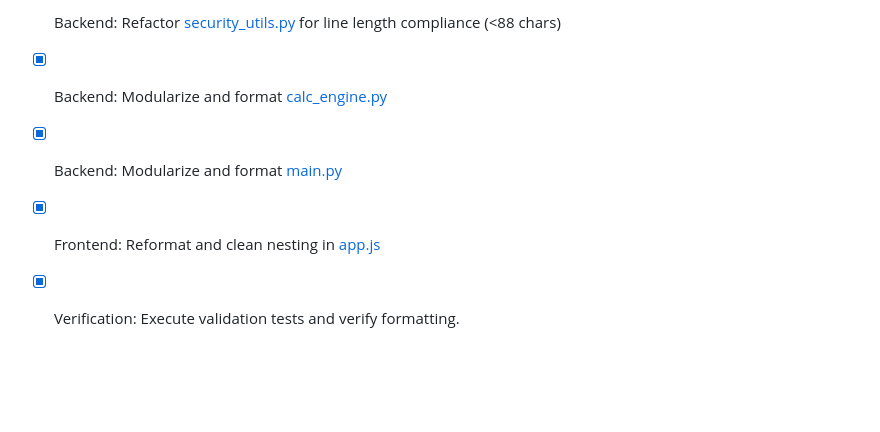
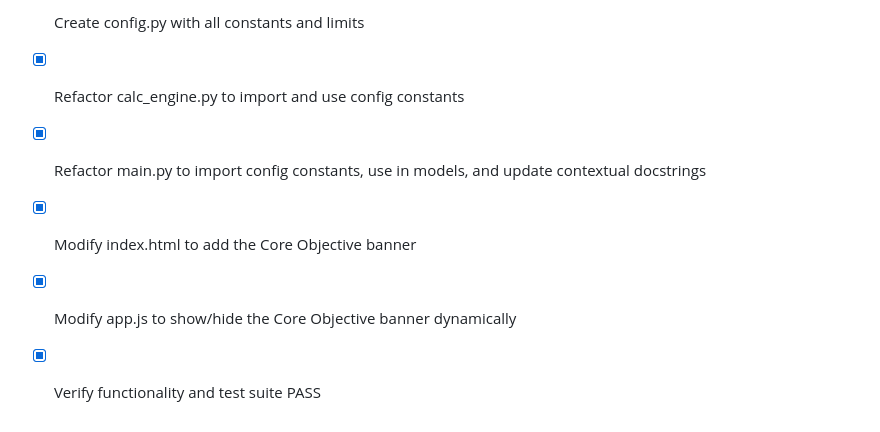
Before and after one commit to Qiaoyici/ecosphere-platform, a Markdown page: docs/task.md, the part around the change. Drawn GitHub-style; blank space fills up the shorter version.

```diff
--- a/docs/task.md
+++ b/docs/task.md
@@ -1,5 +1,6 @@
-- [x] Backend: Refactor [security_utils.py](file:///c:/Users/HP/Documents/antigravity/ecosphere-platform/security_utils.py) for line length compliance (<88 chars)
-- [x] Backend: Modularize and format [calc_engine.py](file:///c:/Users/HP/Documents/antigravity/ecosphere-platform/calc_engine.py)
-- [x] Backend: Modularize and format [main.py](file:///c:/Users/HP/Documents/antigravity/ecosphere-platform/main.py)
-- [x] Frontend: Reformat and clean nesting in [app.js](file:///c:/Users/HP/Documents/antigravity/ecosphere-platform/static/app.js)
-- [x] Verification: Execute validation tests and verify formatting.
+- [x] Create config.py with all constants and limits
+- [x] Refactor calc_engine.py to import and use config constants
+- [x] Refactor main.py to import config constants, use in models, and update contextual docstrings
+- [x] Modify index.html to add the Core Objective banner
+- [x] Modify app.js to show/hide the Core Objective banner dynamically
+- [x] Verify functionality and test suite PASS
```
Also changed, not shown: docs/walkthrough.md (+22 -23 lines), docs/greensec_mode_banner.png (added), docs/page_load_check.png (added), docs/test_results_passed_refactored.png (added), 9 other files.
